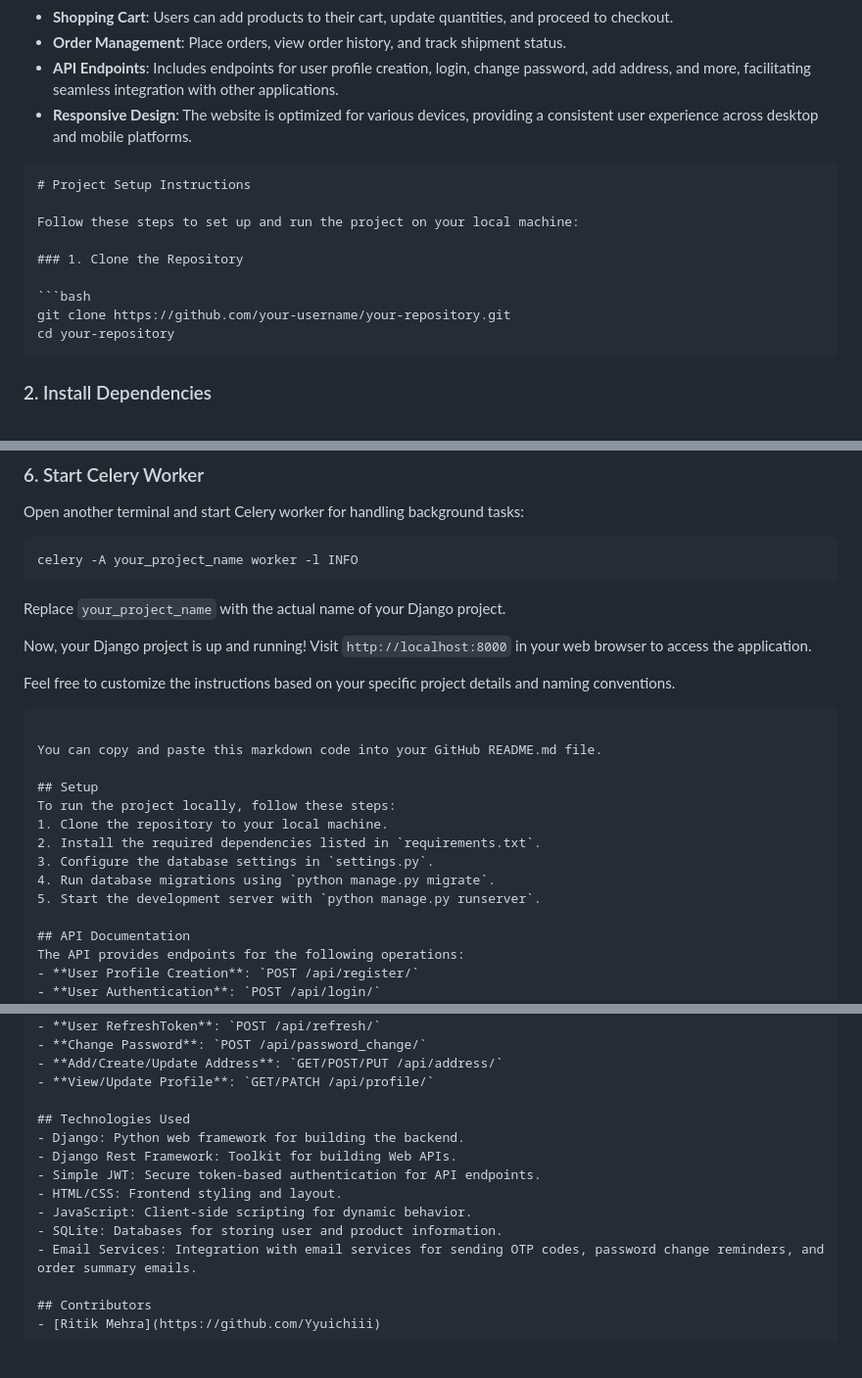
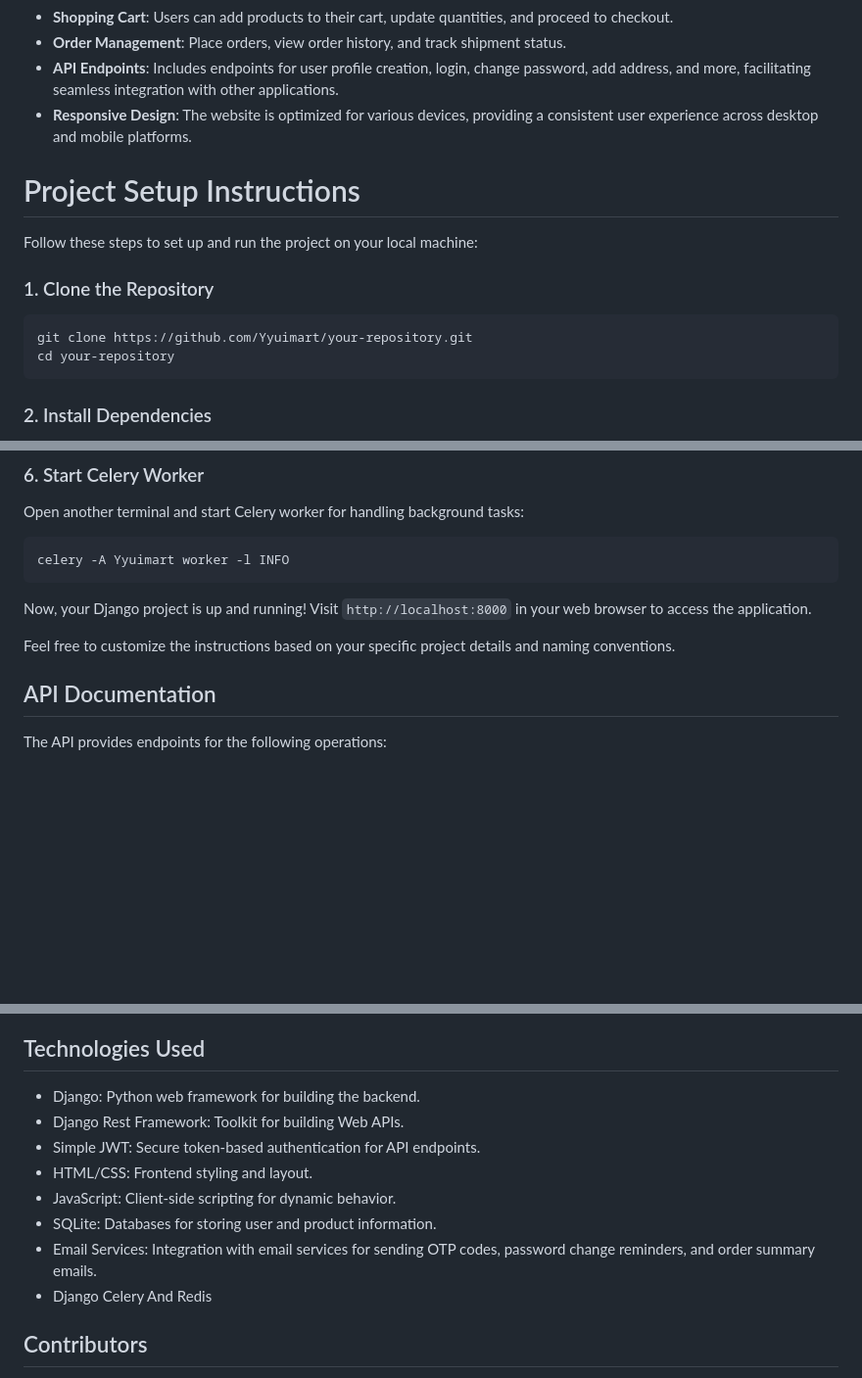
Before and after one commit to Yyuichiii/Yyuimart---Django-Project, a Markdown page: README.md, 3 parts joined by grey strips. Shown at 98% size. Rendered like a GitHub page; blank space fills up the shorter version.

````diff
--- a/README.md
+++ b/README.md
@@ -14,7 +14,7 @@ Welcome to our E-commerce website built with Django! This repository contains th
 - **Responsive Design**: The website is optimized for various devices, providing a consistent user experience across desktop and mobile platforms.
 
 
-```markdown
+
 # Project Setup Instructions
 
 Follow these steps to set up and run the project on your local machine:
@@ -22,7 +22,7 @@ Follow these steps to set up and run the project on your local machine:
 ### 1. Clone the Repository
 
 ```bash
-git clone https://github.com/your-username/your-repository.git
+git clone https://github.com/Yyuimart/your-repository.git
 cd your-repository
 ```
 
@@ -59,25 +59,13 @@ python manage.py runserver
 Open another terminal and start Celery worker for handling background tasks:
 
 ```bash
-celery -A your_project_name worker -l INFO
+celery -A Yyuimart worker -l INFO
 ```
-
-Replace `your_project_name` with the actual name of your Django project.
 
 Now, your Django project is up and running! Visit `http://localhost:8000` in your web browser to access the application.
 
 Feel free to customize the instructions based on your specific project details and naming conventions.
-```
 
-You can copy and paste this markdown code into your GitHub README.md file.
-
-## Setup
-To run the project locally, follow these steps:
-1. Clone the repository to your local machine.
-2. Install the required dependencies listed in `requirements.txt`.
-3. Configure the database settings in `settings.py`.
-4. Run database migrations using `python manage.py migrate`.
-5. Start the development server with `python manage.py runserver`.
 
 ## API Documentation
 The API provides endpoints for the following operations:
@@ -96,6 +84,7 @@ The API provides endpoints for the following operations:
 - JavaScript: Client-side scripting for dynamic behavior.
 - SQLite: Databases for storing user and product information.
 - Email Services: Integration with email services for sending OTP codes, password change reminders, and order summary emails.
+- Django Celery And Redis
 
 ## Contributors
 - [Ritik Mehra](https://github.com/Yyuichiii)
````
